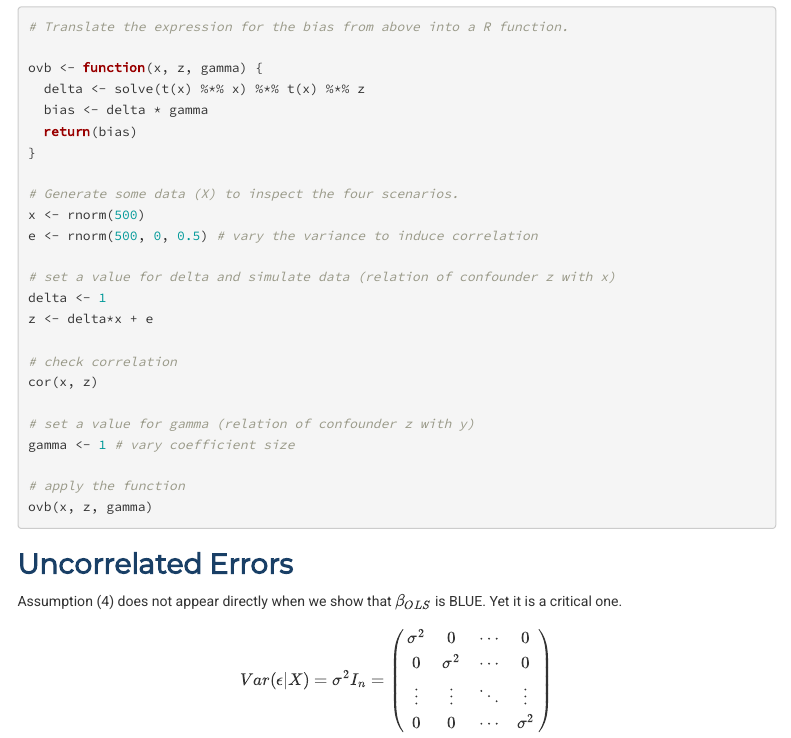
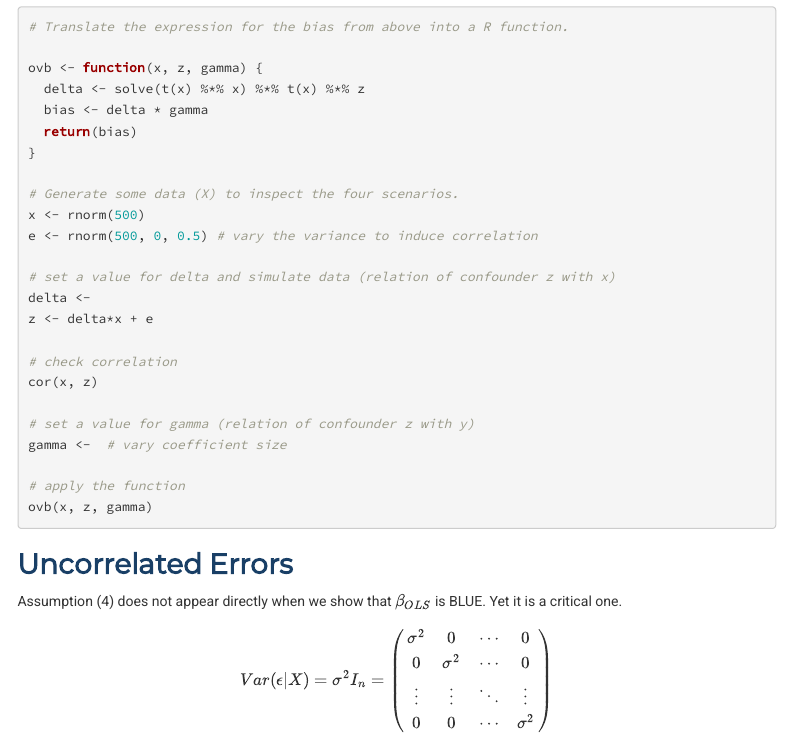
Before and after one commit to uni-mannheim-aqm-2025/week02_matrix_ols, an R Markdown document (AQM2025_week02.Rmd): the page in a window 1100 px wide, from 14470 px down. The pictures show the output file AQM2025_week02.html that the author committed with the source, opened offline; menus at the side of the page are left out.

Commit message:
exercise

```diff
--- a/AQM2025_week02.Rmd
+++ b/AQM2025_week02.Rmd
@@ -537,14 +537,14 @@ x <- rnorm(500)
 e <- rnorm(500, 0, 0.5) # vary the variance to induce correlation
 
 # set a value for delta and simulate data (relation of confounder z with x)
-delta <- 1
+delta <-
 z <- delta*x + e
 
 # check correlation
 cor(x, z)
 
 # set a value for gamma (relation of confounder z with y)
-gamma <- 1 # vary coefficient size
+gamma <-  # vary coefficient size
 
 # apply the function
 ovb(x, z, gamma)
```
Also changed, not shown: AQM2025_week02.html.
